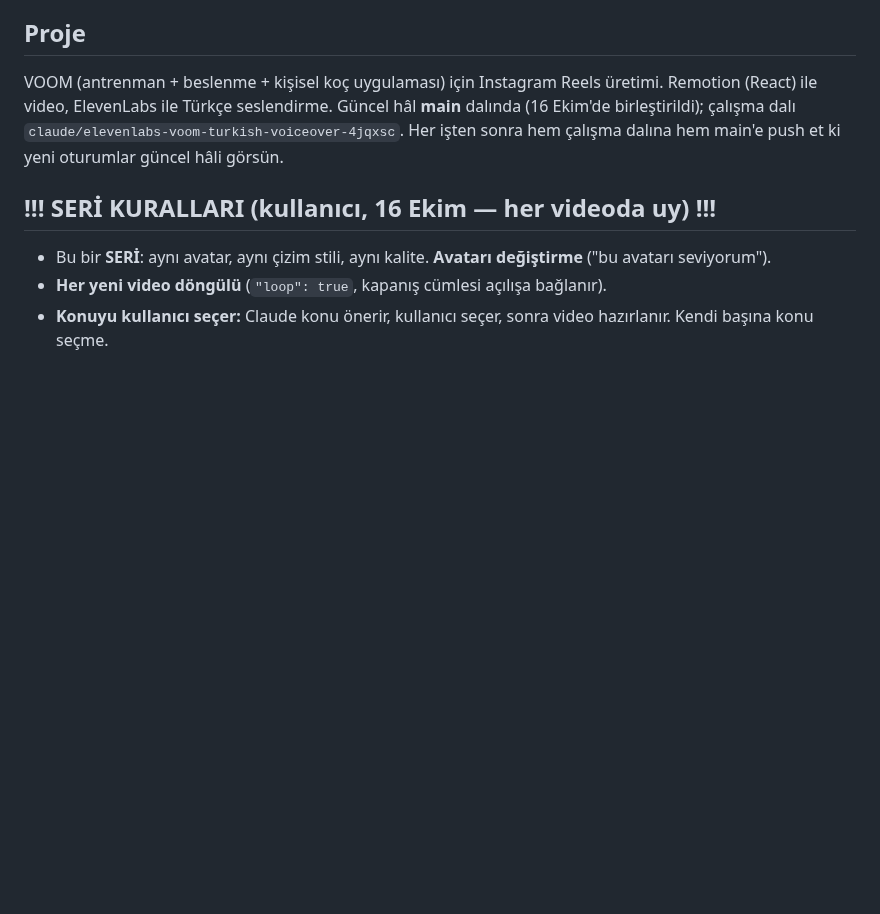
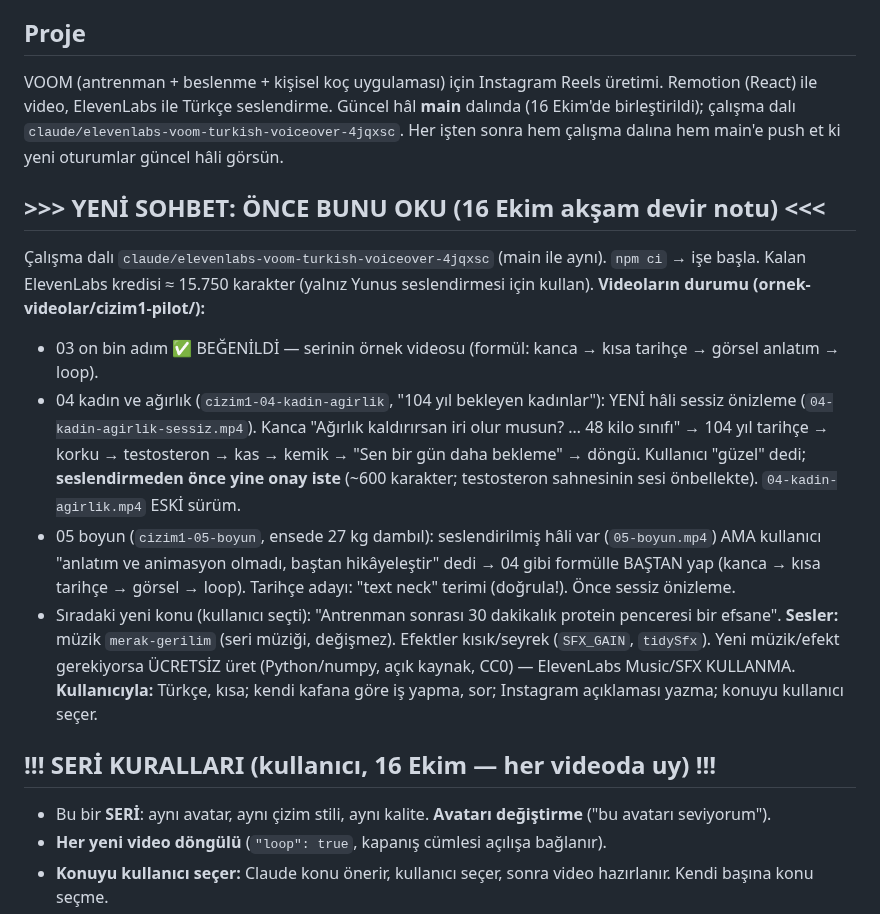
Before and after one commit to mervenurenul1-prog/Deneme-video-, a Markdown page: CLAUDE.md, the part around the change. Rendered like a GitHub page; blank space fills up the shorter version.

Commit message:
Devir notu: yeni sohbet için güncel durum ve sıradaki işler
Co-Authored-By: Claude Opus 5.5 <noreply@anthropic.com>
Claude-Session: https://claude.ai/code/session_01FzTeXhW6CCDSc2QKtr8Wgs

```diff
--- a/CLAUDE.md
+++ b/CLAUDE.md
@@ -7,6 +7,23 @@ VOOM (antrenman + beslenme + kişisel koç uygulaması) için Instagram Reels ü
 Remotion (React) ile video, ElevenLabs ile Türkçe seslendirme. Güncel hâl **main** dalında (16 Ekim'de
 birleştirildi); çalışma dalı `claude/elevenlabs-voom-turkish-voiceover-4jqxsc`. Her işten sonra hem çalışma
 dalına hem main'e push et ki yeni oturumlar güncel hâli görsün.
+
+## >>> YENİ SOHBET: ÖNCE BUNU OKU (16 Ekim akşam devir notu) <<<
+Çalışma dalı `claude/elevenlabs-voom-turkish-voiceover-4jqxsc` (main ile aynı). `npm ci` → işe başla.
+Kalan ElevenLabs kredisi ≈ 15.750 karakter (yalnız Yunus seslendirmesi için kullan).
+**Videoların durumu (ornek-videolar/cizim1-pilot/):**
+- 03 on bin adım ✅ BEĞENİLDİ — serinin örnek videosu (formül: kanca → kısa tarihçe → görsel anlatım → loop).
+- 04 kadın ve ağırlık (`cizim1-04-kadin-agirlik`, "104 yıl bekleyen kadınlar"): YENİ hâli sessiz önizleme
+  (`04-kadin-agirlik-sessiz.mp4`). Kanca "Ağırlık kaldırırsan iri olur musun? … 48 kilo sınıfı" → 104 yıl tarihçe →
+  korku → testosteron → kas → kemik → "Sen bir gün daha bekleme" → döngü. Kullanıcı "güzel" dedi; **seslendirmeden önce
+  yine onay iste** (~600 karakter; testosteron sahnesinin sesi önbellekte). `04-kadin-agirlik.mp4` ESKİ sürüm.
+- 05 boyun (`cizim1-05-boyun`, ensede 27 kg dambıl): seslendirilmiş hâli var (`05-boyun.mp4`) AMA kullanıcı
+  "anlatım ve animasyon olmadı, baştan hikâyeleştir" dedi → 04 gibi formülle BAŞTAN yap (kanca → kısa tarihçe →
+  görsel → loop). Tarihçe adayı: "text neck" terimi (doğrula!). Önce sessiz önizleme.
+- Sıradaki yeni konu (kullanıcı seçti): "Antrenman sonrası 30 dakikalık protein penceresi bir efsane".
+**Sesler:** müzik `merak-gerilim` (seri müziği, değişmez). Efektler kısık/seyrek (`SFX_GAIN`, `tidySfx`).
+Yeni müzik/efekt gerekiyorsa ÜCRETSİZ üret (Python/numpy, açık kaynak, CC0) — ElevenLabs Music/SFX KULLANMA.
+**Kullanıcıyla:** Türkçe, kısa; kendi kafana göre iş yapma, sor; Instagram açıklaması yazma; konuyu kullanıcı seçer.
 
 ## !!! SERİ KURALLARI (kullanıcı, 16 Ekim — her videoda uy) !!!
 - Bu bir **SERİ**: aynı avatar, aynı çizim stili, aynı kalite. **Avatarı değiştirme** ("bu avatarı seviyorum").
```
